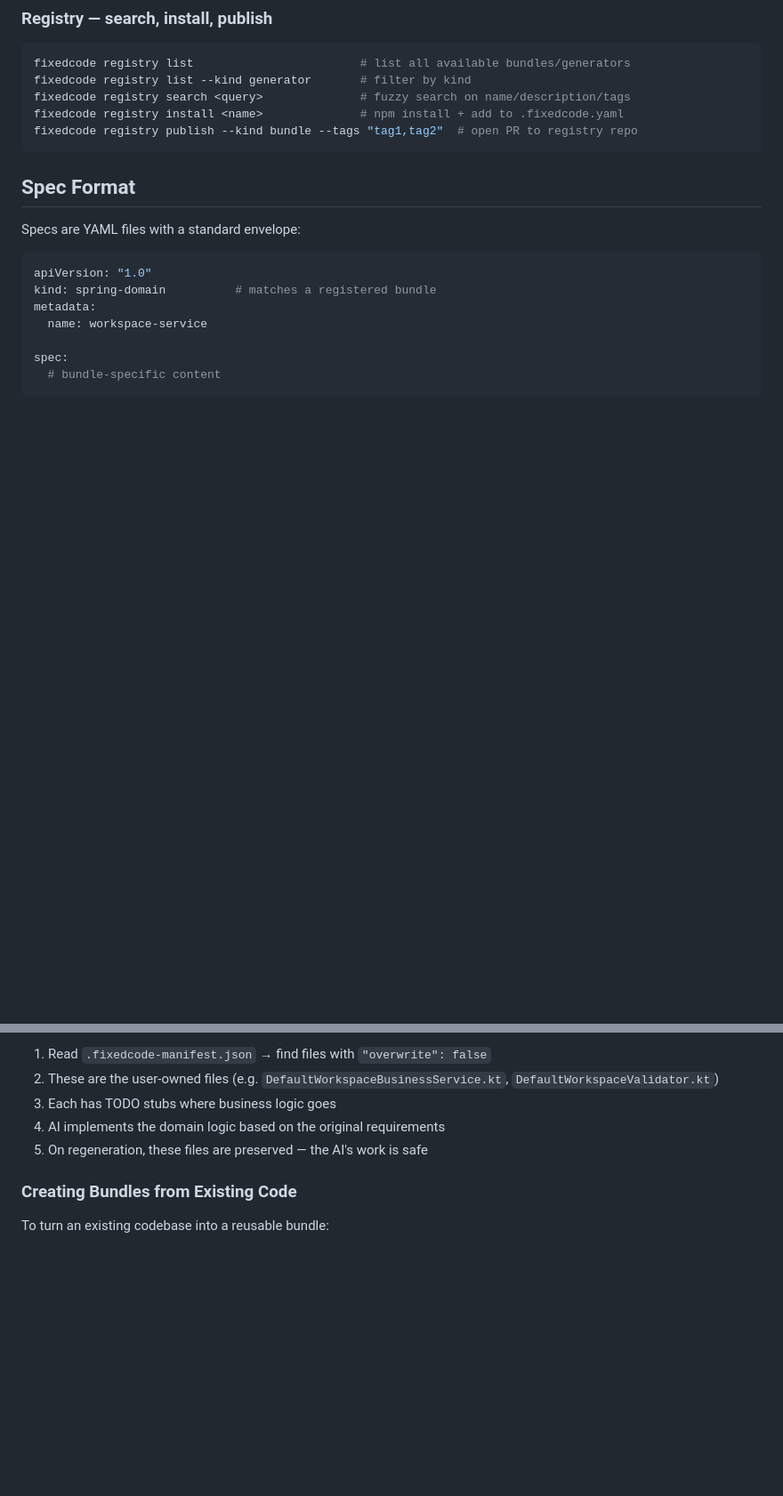
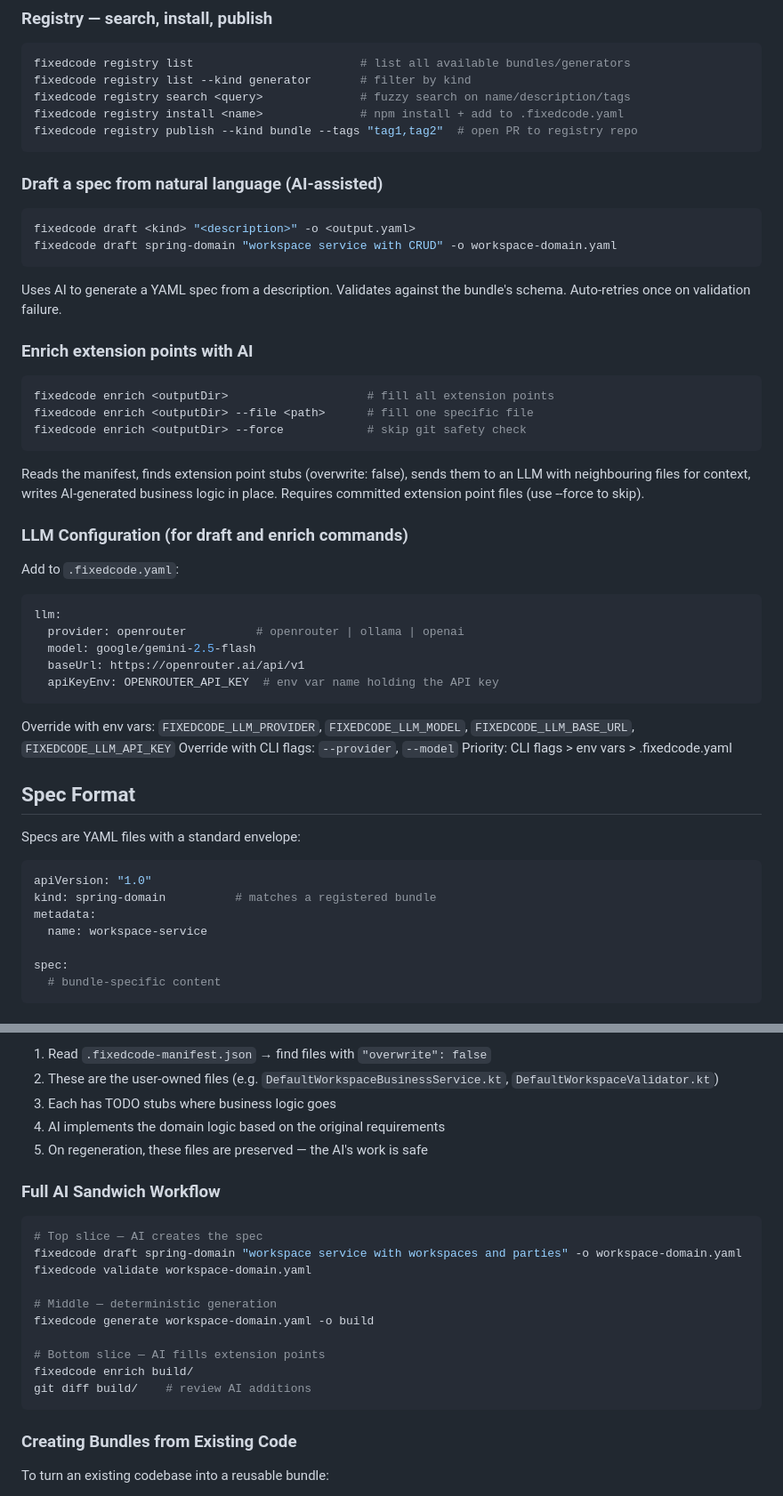
Before and after one commit to gibbon/fixedcode, a Markdown page: CLAUDE.md, 2 parts joined by grey strips. Shown at 89% size. Drawn GitHub-style; blank space fills up the shorter version.

Commit message:
docs: add draft, enrich, and LLM config to CLAUDE.md
Co-Authored-By: Claude Sonnet 4.6 <noreply@anthropic.com>

````diff
--- a/CLAUDE.md
+++ b/CLAUDE.md
@@ -56,6 +56,36 @@ fixedcode registry search <query>              # fuzzy search on name/descriptio
 fixedcode registry install <name>              # npm install + add to .fixedcode.yaml
 fixedcode registry publish --kind bundle --tags "tag1,tag2"  # open PR to registry repo
 ```
+
+### Draft a spec from natural language (AI-assisted)
+```bash
+fixedcode draft <kind> "<description>" -o <output.yaml>
+fixedcode draft spring-domain "workspace service with CRUD" -o workspace-domain.yaml
+```
+Uses AI to generate a YAML spec from a description. Validates against the bundle's schema. Auto-retries once on validation failure.
+
+### Enrich extension points with AI
+```bash
+fixedcode enrich <outputDir>                    # fill all extension points
+fixedcode enrich <outputDir> --file <path>      # fill one specific file
+fixedcode enrich <outputDir> --force            # skip git safety check
+```
+Reads the manifest, finds extension point stubs (overwrite: false), sends them to an LLM with neighbouring files for context, writes AI-generated business logic in place. Requires committed extension point files (use --force to skip).
+
+### LLM Configuration (for draft and enrich commands)
+
+Add to `.fixedcode.yaml`:
+```yaml
+llm:
+  provider: openrouter          # openrouter | ollama | openai
+  model: google/gemini-2.5-flash
+  baseUrl: https://openrouter.ai/api/v1
+  apiKeyEnv: OPENROUTER_API_KEY  # env var name holding the API key
+```
+
+Override with env vars: `FIXEDCODE_LLM_PROVIDER`, `FIXEDCODE_LLM_MODEL`, `FIXEDCODE_LLM_BASE_URL`, `FIXEDCODE_LLM_API_KEY`
+Override with CLI flags: `--provider`, `--model`
+Priority: CLI flags > env vars > .fixedcode.yaml
 
 ## Spec Format
 
@@ -234,6 +264,20 @@ After generation, extension points need business logic:
 4. AI implements the domain logic based on the original requirements
 5. On regeneration, these files are preserved — the AI's work is safe
 
+### Full AI Sandwich Workflow
+```bash
+# Top slice — AI creates the spec
+fixedcode draft spring-domain "workspace service with workspaces and parties" -o workspace-domain.yaml
+fixedcode validate workspace-domain.yaml
+
+# Middle — deterministic generation
+fixedcode generate workspace-domain.yaml -o build
+
+# Bottom slice — AI fills extension points
+fixedcode enrich build/
+git diff build/    # review AI additions
+```
+
 ### Creating Bundles from Existing Code
 
 To turn an existing codebase into a reusable bundle:
````
